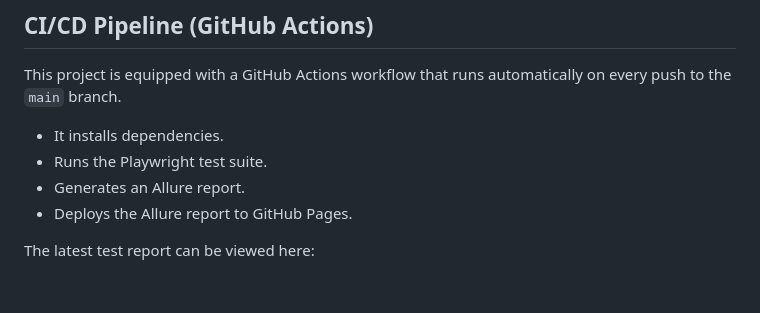
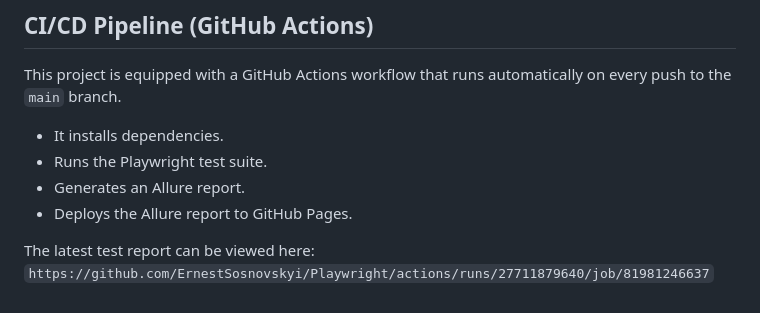
Before and after one commit to ErnestSosnovskyi/Playwright, a Markdown page: README.md, the part around the change. Rendered like a GitHub page.

Commit message:
Git Report commit

```diff
--- a/README.md
+++ b/README.md
@@ -102,4 +102,4 @@ This project is equipped with a GitHub Actions workflow that runs automatically
 * Generates an Allure report.
 * Deploys the Allure report to GitHub Pages.
 
-The latest test report can be viewed here:
+The latest test report can be viewed here: `https://github.com/ErnestSosnovskyi/Playwright/actions/runs/27711879640/job/81981246637`
```
